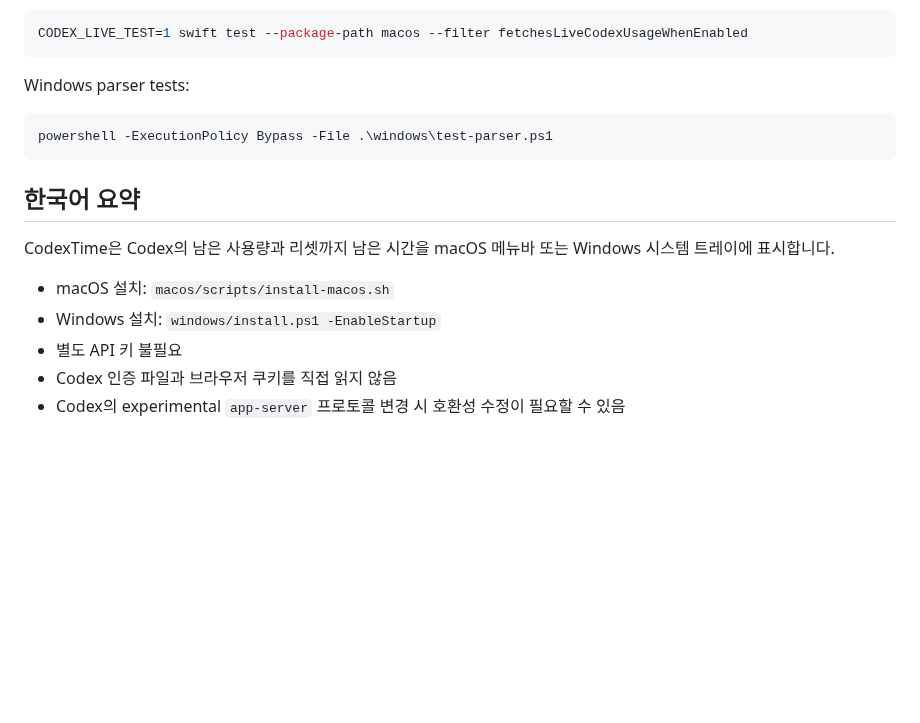
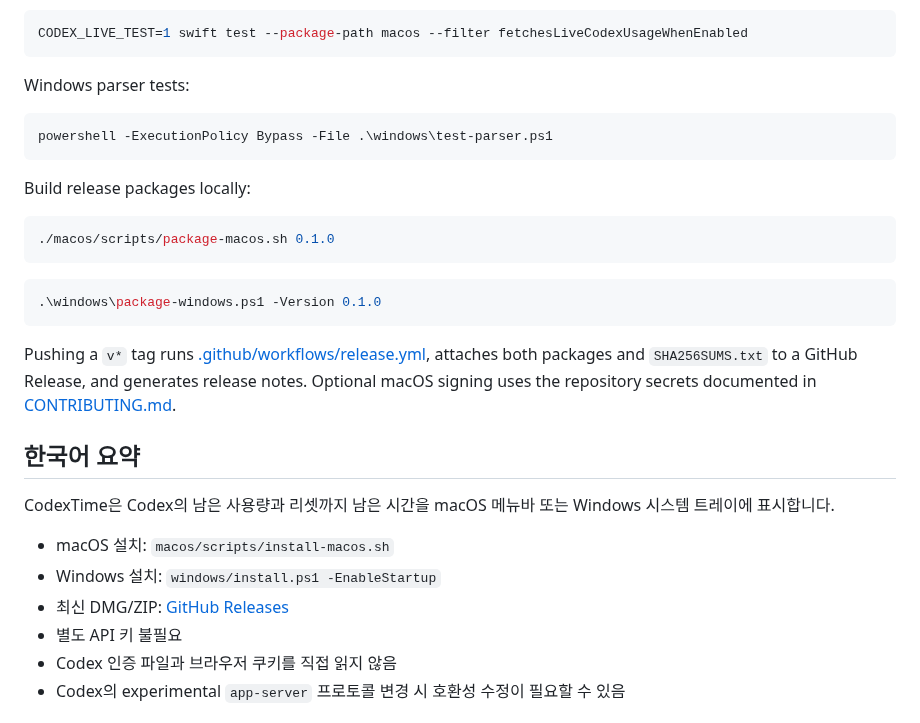
Before and after one commit to sundaynighttt/codextime, a Markdown page: README.md, the part around one of its changes. GitHub-like rendering; blank space fills up the shorter version.

````diff
--- a/README.md
+++ b/README.md
@@ -132,12 +155,25 @@ Windows parser tests:
 powershell -ExecutionPolicy Bypass -File .\windows\test-parser.ps1
 ```
 
+Build release packages locally:
+
+```bash
+./macos/scripts/package-macos.sh 0.1.0
+```
+
+```powershell
+.\windows\package-windows.ps1 -Version 0.1.0
+```
+
+Pushing a `v*` tag runs [.github/workflows/release.yml](.github/workflows/release.yml), attaches both packages and `SHA256SUMS.txt` to a GitHub Release, and generates release notes. Optional macOS signing uses the repository secrets documented in [CONTRIBUTING.md](CONTRIBUTING.md).
+
 ## 한국어 요약
 
 CodexTime은 Codex의 남은 사용량과 리셋까지 남은 시간을 macOS 메뉴바 또는 Windows 시스템 트레이에 표시합니다.
 
 - macOS 설치: `macos/scripts/install-macos.sh`
 - Windows 설치: `windows/install.ps1 -EnableStartup`
+- 최신 DMG/ZIP: [GitHub Releases](https://github.com/sundaynighttt/codextime/releases/latest)
 - 별도 API 키 불필요
 - Codex 인증 파일과 브라우저 쿠키를 직접 읽지 않음
 - Codex의 experimental `app-server` 프로토콜 변경 시 호환성 수정이 필요할 수 있음
````
Also changed, not shown: other parts of README.md (+24 -1 lines), CONTRIBUTING.md (+16 -0 lines), docs/screenshots/macos-menu-preview.jpg (added), 9 other files.
